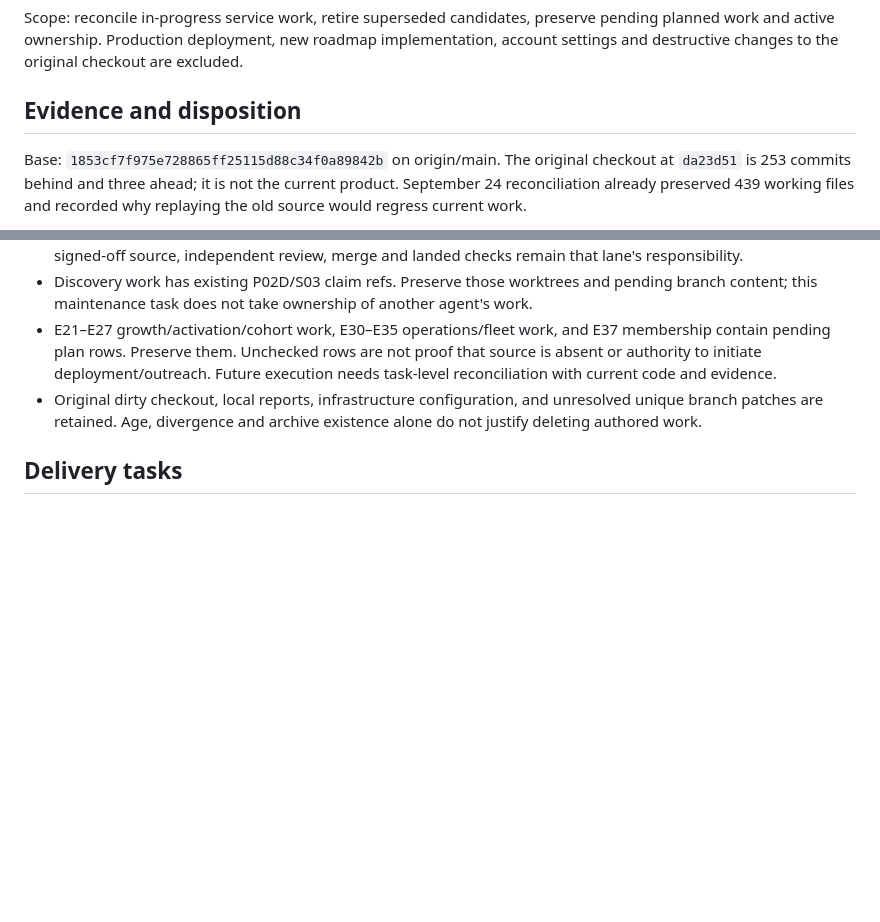
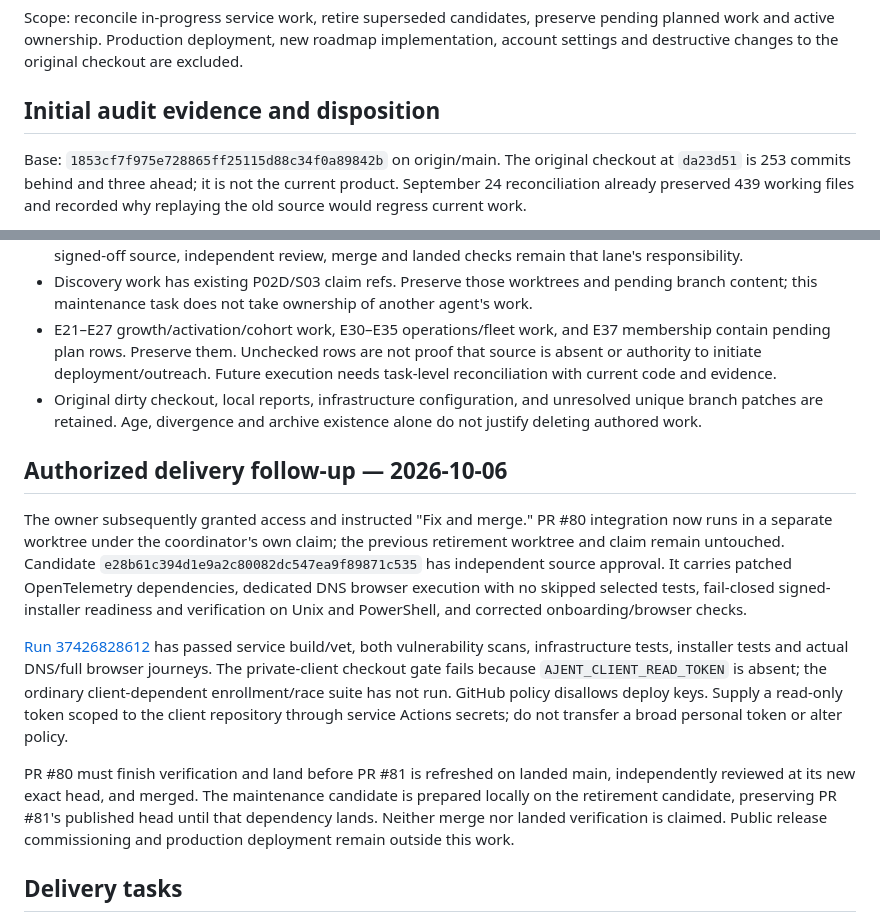
Before and after one commit to ajent-social/ajent-social, a Markdown page: docs/plans/project-reconciliation-2026-10-05.md, 2 parts joined by grey strips. Rendered like a GitHub page; blank space fills up the shorter version.

Commit message:
docs: record authorized retirement integration and remaining access gate

```diff
--- a/docs/plans/project-reconciliation-2026-10-05.md
+++ b/docs/plans/project-reconciliation-2026-10-05.md
@@ -2,7 +2,7 @@
 
 Scope: reconcile in-progress service work, retire superseded candidates, preserve pending planned work and active ownership. Production deployment, new roadmap implementation, account settings and destructive changes to the original checkout are excluded.
 
-## Evidence and disposition
+## Initial audit evidence and disposition
 
 Base: `1853cf7f975e728865ff25115d88c34f0a89842b` on origin/main. The original checkout at `da23d51` is 253 commits behind and three ahead; it is not the current product. September 24 reconciliation already preserved 439 working files and recorded why replaying the old source would regress current work.
 
@@ -12,6 +12,31 @@ Base: `1853cf7f975e728865ff25115d88c34f0a89842b` on origin/main. The original ch
 - Discovery work has existing P02D/S03 claim refs. Preserve those worktrees and pending branch content; this maintenance task does not take ownership of another agent's work.
 - E21–E27 growth/activation/cohort work, E30–E35 operations/fleet work, and E37 membership contain pending plan rows. Preserve them. Unchecked rows are not proof that source is absent or authority to initiate deployment/outreach. Future execution needs task-level reconciliation with current code and evidence.
 - Original dirty checkout, local reports, infrastructure configuration, and unresolved unique branch patches are retained. Age, divergence and archive existence alone do not justify deleting authored work.
+
+## Authorized delivery follow-up — 2026-10-06
+
+The owner subsequently granted access and instructed "Fix and merge." PR #80
+integration now runs in a separate worktree under the coordinator's own claim;
+the previous retirement worktree and claim remain untouched. Candidate
+`e28b61c394d1e9a2c80082dc547ea9f89871c535` has independent source approval.
+It carries patched OpenTelemetry dependencies, dedicated DNS browser execution
+with no skipped selected tests, fail-closed signed-installer readiness and
+verification on Unix and PowerShell, and corrected onboarding/browser checks.
+
+[Run 37426828612](https://github.com/ajent-social/ajent-social/actions/runs/37426828612)
+has passed service build/vet, both vulnerability scans, infrastructure tests,
+installer tests and actual DNS/full browser journeys. The private-client
+checkout gate fails because `AJENT_CLIENT_READ_TOKEN` is absent; the ordinary
+client-dependent enrollment/race suite has not run. GitHub policy disallows
+deploy keys. Supply a read-only token scoped to the client repository through
+service Actions secrets; do not transfer a broad personal token or alter policy.
+
+PR #80 must finish verification and land before PR #81 is refreshed on landed
+main, independently reviewed at its new exact head, and merged. The maintenance
+candidate is prepared locally on the retirement candidate, preserving PR #81's
+published head until that dependency lands. Neither merge nor landed verification
+is claimed. Public release commissioning and production deployment remain
+outside this work.
 
 ## Delivery tasks
 
```
